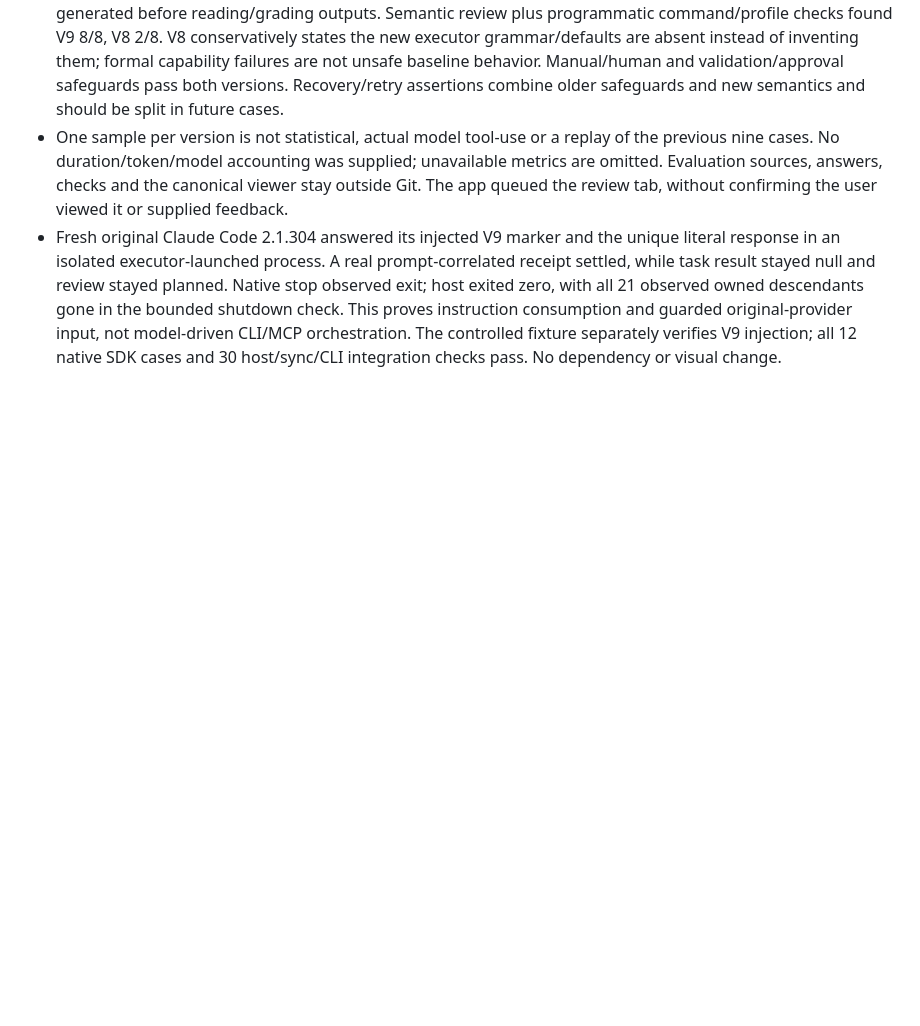
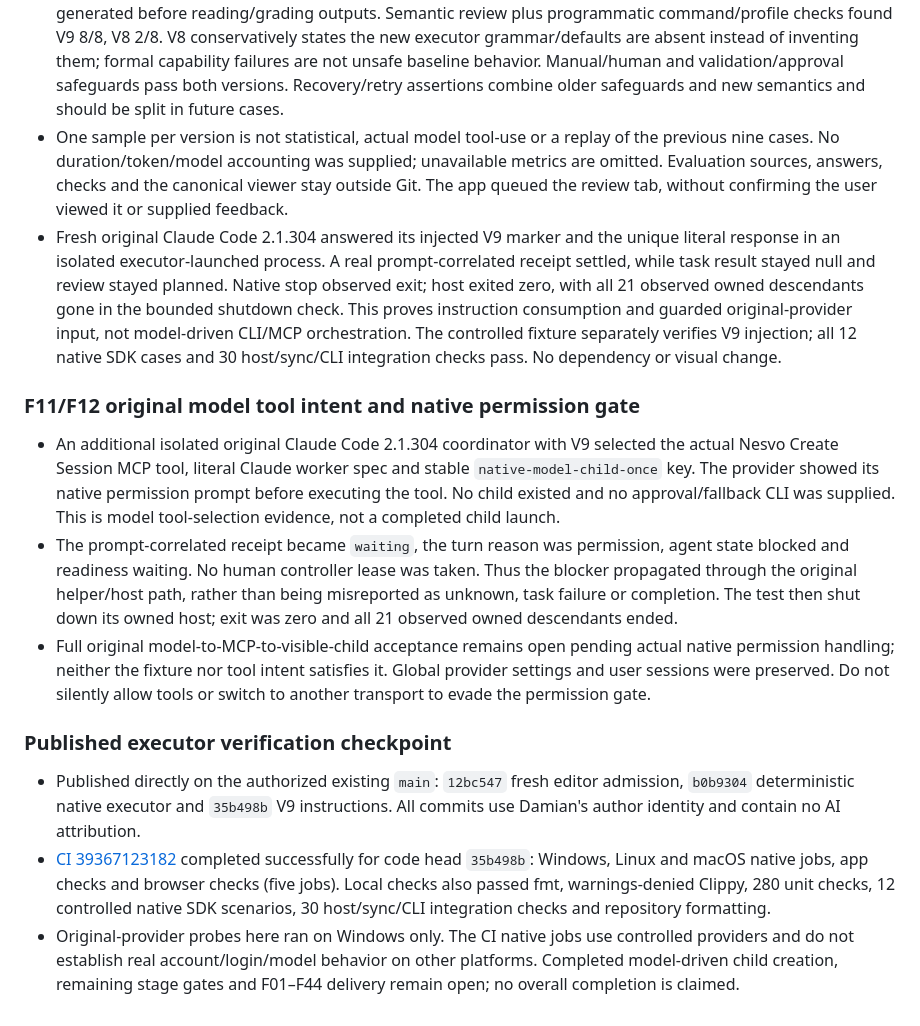
Before and after one commit to dkveil/nesvo, a Markdown page: docs/harness-delivery.md, the part around the change. GitHub-like rendering; blank space fills up the shorter version.

Commit message:
docs(harness): record executor CI and original provider gates

```diff
--- a/docs/harness-delivery.md
+++ b/docs/harness-delivery.md
@@ -1227,3 +1227,35 @@ and commit IDs here, then pushes its branch. No automatic main merge or PR.
   original-provider input, not model-driven CLI/MCP orchestration. The controlled
   fixture separately verifies V9 injection; all 12 native SDK cases and 30
   host/sync/CLI integration checks pass. No dependency or visual change.
+
+### F11/F12 original model tool intent and native permission gate
+
+- An additional isolated original Claude Code 2.1.304 coordinator with V9 selected
+  the actual Nesvo Create Session MCP tool, literal Claude worker spec and stable
+  `native-model-child-once` key. The provider showed its native permission prompt
+  before executing the tool. No child existed and no approval/fallback CLI was
+  supplied. This is model tool-selection evidence, not a completed child launch.
+- The prompt-correlated receipt became `waiting`, the turn reason was permission,
+  agent state blocked and readiness waiting. No human controller lease was taken.
+  Thus the blocker propagated through the original helper/host path, rather than
+  being misreported as unknown, task failure or completion. The test then shut
+  down its owned host; exit was zero and all 21 observed owned descendants ended.
+- Full original model-to-MCP-to-visible-child acceptance remains open pending
+  actual native permission handling; neither the fixture nor tool intent satisfies
+  it. Global provider settings and user sessions were preserved. Do not silently
+  allow tools or switch to another transport to evade the permission gate.
+
+### Published executor verification checkpoint
+
+- Published directly on the authorized existing `main`: `12bc547` fresh editor
+  admission, `b0b9304` deterministic native executor and `35b498b` V9 instructions.
+  All commits use Damian's author identity and contain no AI attribution.
+- [CI 39367123182](https://github.com/dkveil/nesvo/actions/runs/39367123182)
+  completed successfully for code head `35b498b`: Windows, Linux and macOS native
+  jobs, app checks and browser checks (five jobs). Local checks also passed fmt,
+  warnings-denied Clippy, 280 unit checks, 12 controlled native SDK scenarios,
+  30 host/sync/CLI integration checks and repository formatting.
+- Original-provider probes here ran on Windows only. The CI native jobs use
+  controlled providers and do not establish real account/login/model behavior on
+  other platforms. Completed model-driven child creation, remaining stage gates
+  and F01–F44 delivery remain open; no overall completion is claimed.
```
